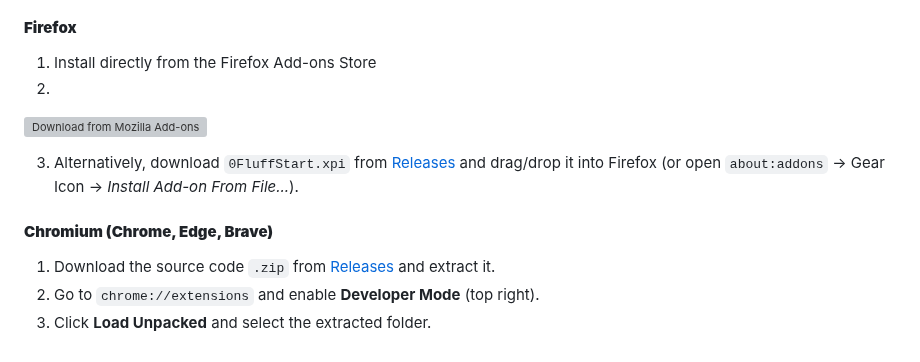
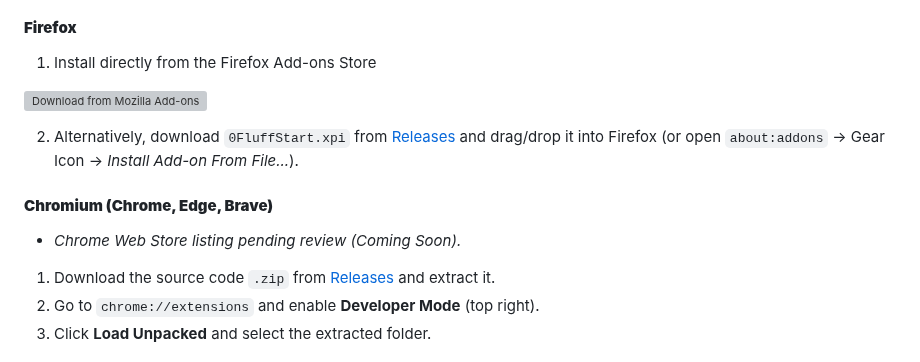
Before and after one commit to jbuilds-g/0FluffStart, a Markdown page: README.md, the part around the change. Drawn GitHub-style; grey boxes are pictures that could not be loaded.

Commit message:
Update Firefox installation instructions in README
Added a note about the Chrome Web Store listing being pending review.

```diff
--- a/README.md
+++ b/README.md
@@ -56,13 +56,14 @@
 #### **Firefox**
 
 1. Install directly from the Firefox Add-ons Store
-2.
 
 <a href="https://addons.mozilla.org/firefox/addon/0flufstart/"><img src="https://blog.mozilla.org/addons/files/2020/04/get-the-addon-fx-apr-2020.svg" alt="Download from Mozilla Add-ons" height="48" /></a>
 
-3. Alternatively, download `0FluffStart.xpi` from [Releases](https://github.com/jbuilds-g/0FluffStart/releases/latest) and drag/drop it into Firefox (or open `about:addons` → Gear Icon → _Install Add-on From File..._).
+2. Alternatively, download `0FluffStart.xpi` from [Releases](https://github.com/jbuilds-g/0FluffStart/releases/latest) and drag/drop it into Firefox (or open `about:addons` → Gear Icon → _Install Add-on From File..._).
 
 #### **Chromium (Chrome, Edge, Brave)**
+
+* *Chrome Web Store listing pending review (Coming Soon).*
 
 1. Download the source code `.zip` from [Releases](https://github.com/jbuilds-g/0FluffStart/releases/latest) and extract it.
 2. Go to `chrome://extensions` and enable **Developer Mode** (top right).
```
